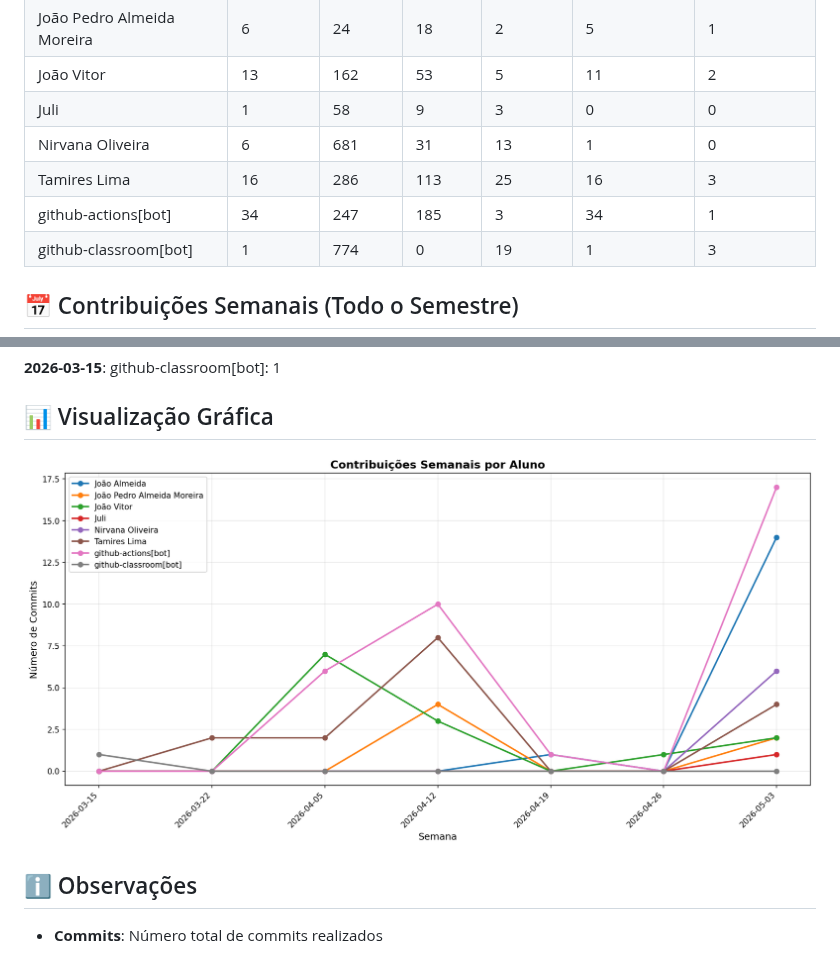
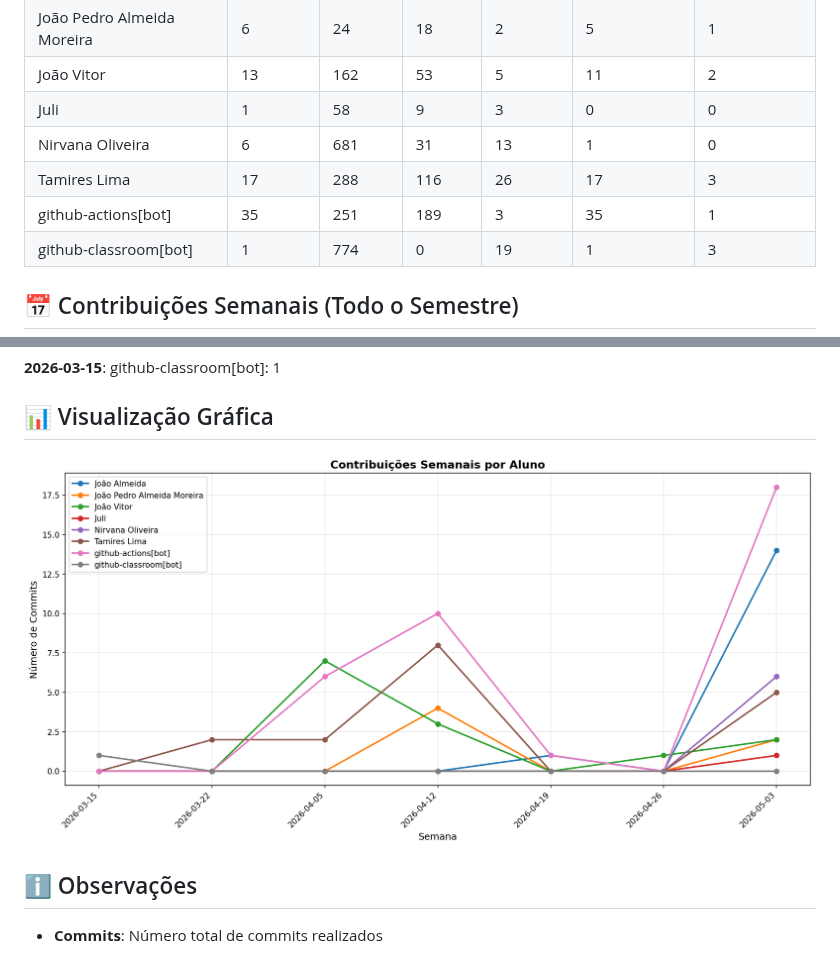
Before and after one commit to NirvanaHaydn/lucrae-gestao-financeira, a Markdown page: documentos/CONTRIBUTION_REPORT.md, 2 parts joined by grey strips. Rendered like a GitHub page; pictures changed too: documentos/img/contribution-weekly.png.

```diff
--- a/documentos/CONTRIBUTION_REPORT.md
+++ b/documentos/CONTRIBUTION_REPORT.md
@@ -13,8 +13,8 @@
 | João Vitor                 |        13 |       162 |        53 |          5 |             11 |               2 |
 | Juli                       |         1 |        58 |         9 |          3 |              0 |               0 |
 | Nirvana Oliveira           |         6 |       681 |        31 |         13 |              1 |               0 |
-| Tamires Lima               |        16 |       286 |       113 |         25 |             16 |               3 |
-| github-actions[bot]        |        34 |       247 |       185 |          3 |             34 |               1 |
+| Tamires Lima               |        17 |       288 |       116 |         26 |             17 |               3 |
+| github-actions[bot]        |        35 |       251 |       189 |          3 |             35 |               1 |
 | github-classroom[bot]      |         1 |       774 |         0 |         19 |              1 |               3 |
 
 
```
Also changed, not shown: other parts of documentos/CONTRIBUTION_REPORT.md (+2 -2 lines), documentos/img/contribution-total.png.
